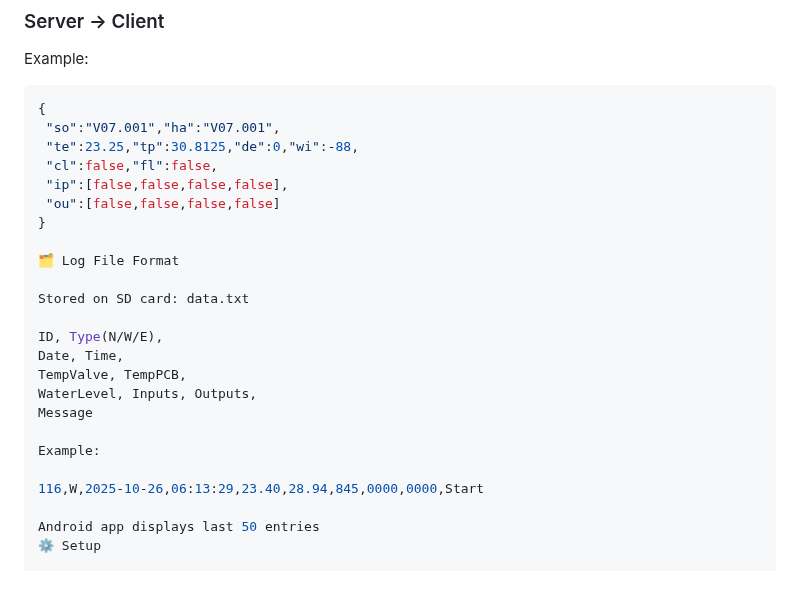
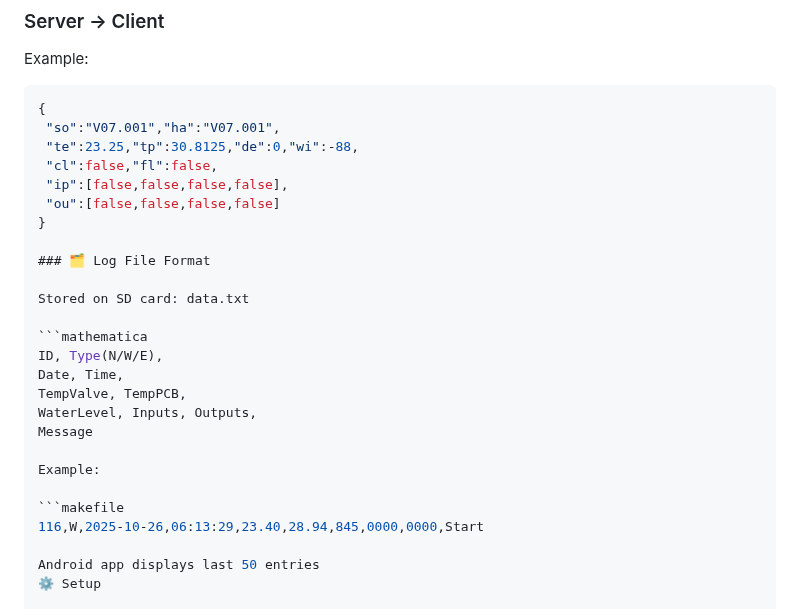
Before and after one commit to bobobo007/ESP32WebsocketServer, a Markdown page: README.md, the part around the change. Drawn GitHub-style; blank space fills up the shorter version.

````diff
--- a/README.md
+++ b/README.md
@@ -113,10 +113,11 @@ Example:
  "ou":[false,false,false,false]
 }
 
-🗂 Log File Format
+### 🗂 Log File Format
 
 Stored on SD card: data.txt
 
+```mathematica
 ID, Type(N/W/E),
 Date, Time,
 TempValve, TempPCB,
@@ -125,6 +126,7 @@ Message
 
 Example:
 
+```makefile
 116,W,2025-10-26,06:13:29,23.40,28.94,845,0000,0000,Start
 
 Android app displays last 50 entries
````
